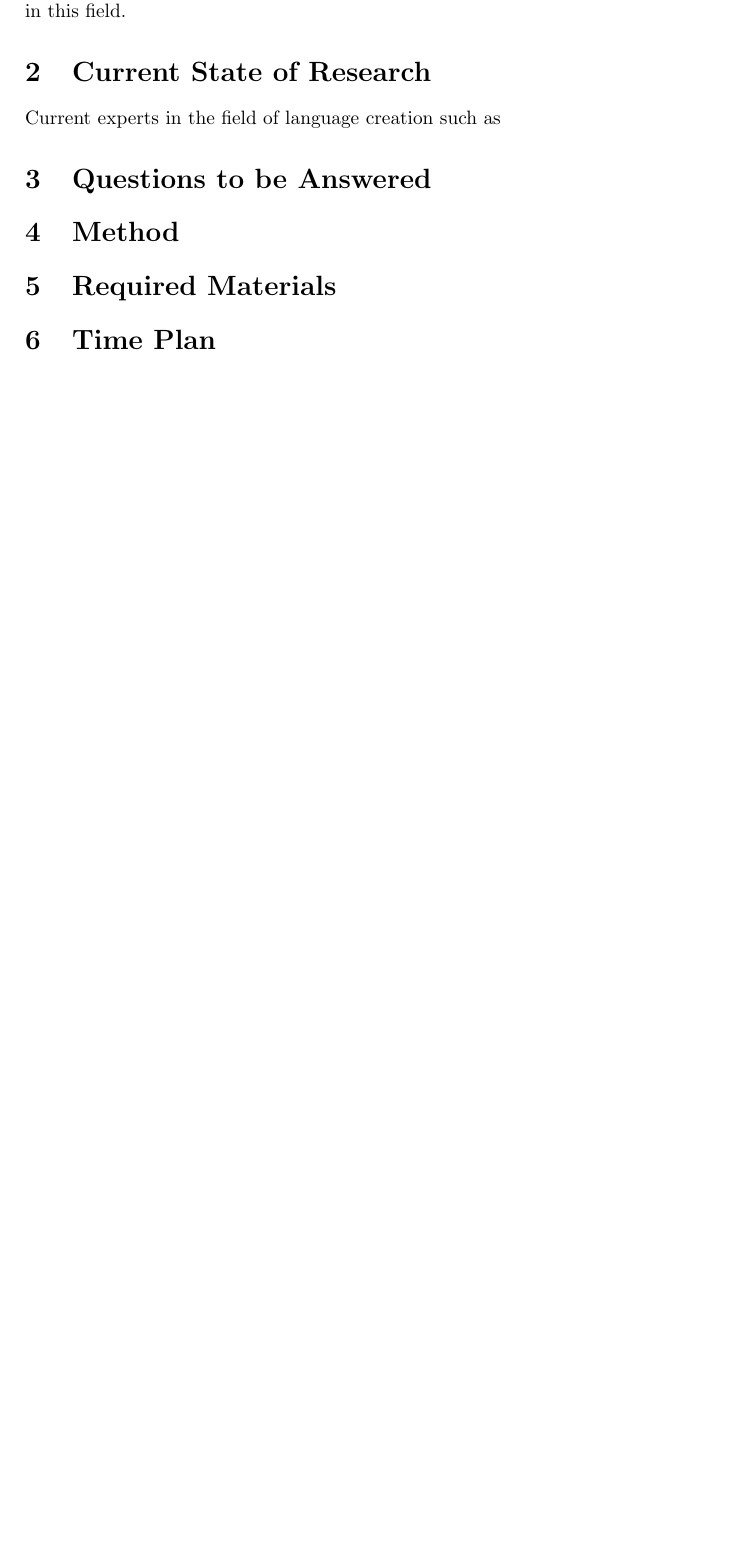
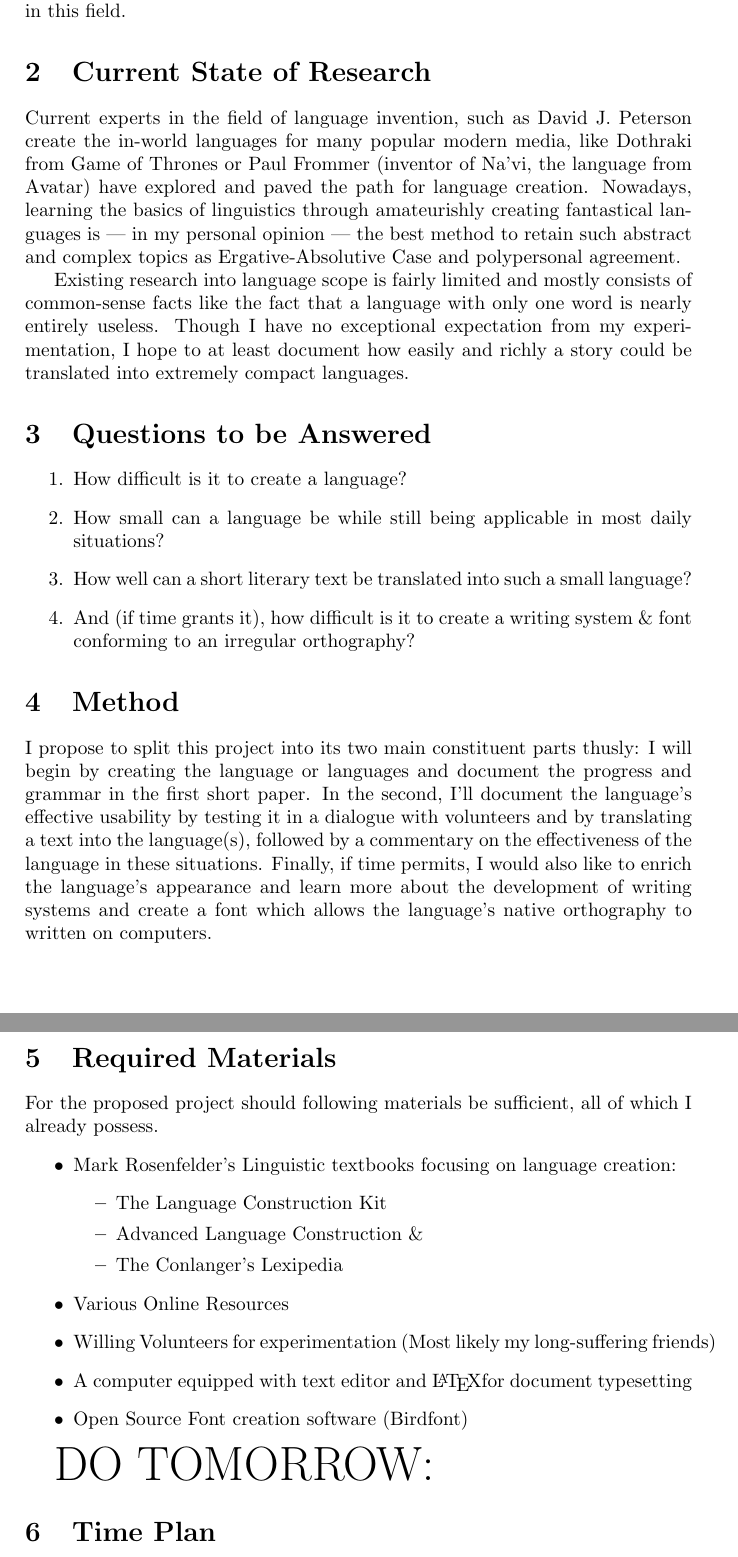
Before and after one commit to Sam36502/VA, a LaTeX document (test.tex): part of page 2 of 3 before the commit and two parts of pages 2 and 3 of 4 after it, the two joined at a grey line, cut so that both start at the same text, the shorter picture padded with empty space. Compiled offline with pdfLaTeX.

Commit message:
Continued Project Description

```diff
--- a/test.tex
+++ b/test.tex
@@ -22,13 +22,53 @@ the arena of language creation. I also lack the knowledge on microscopic languag
 wish to further my understanding in this field.
 
 \section{Current State of Research}
-Current experts in the field of language creation such as
+Current experts in the field of language invention, such as David J. Peterson create
+the in-world languages for many popular modern media, like Dothraki from Game of Thrones
+or Paul Frommer (inventor of Na'vi, the language from Avatar) have explored and paved the
+path for language creation. Nowadays, learning the basics of linguistics through amateurishly
+creating fantastical languages is --- in my personal opinion --- the best method to retain
+such abstract and complex topics as Ergative-Absolutive Case and polypersonal agreement.
+
+Existing research into language scope is fairly limited and mostly consists of common-sense
+facts like the fact that a language with only one word is nearly entirely useless. Though
+I have no exceptional expectation from my experimentation, I hope to at least document how
+easily and richly a story could be translated into extremely compact languages.
 
 \section{Questions to be Answered}
+\begin{enumerate}
+    \item How difficult is it to create a language?
+    \item How small can a language be while still being applicable in most daily situations?
+    \item How well can a short literary text be translated into such a small language?
+    \item And (if time grants it), how difficult is it to create a writing system \& font
+          conforming to an irregular orthography?
+\end{enumerate}
 
 \section{Method}
+I propose to split this project into its two main constituent parts thusly:
+I will begin by creating the language or languages and document the progress and grammar in
+the first short paper. In the second, I'll document the language's effective usability by
+testing it in a dialogue with volunteers and by translating a text into the language(s),
+followed by a commentary on the effectiveness of the language in these situations.
+Finally, if time permits, I would also like to enrich the language's appearance and learn
+more about the development of writing systems and create a font which allows the language's
+native orthography to written on computers.
 
 \section{Required Materials}
+For the proposed project should following materials be sufficient, all of which I already possess.
+\begin{itemize}
+    \item Mark Rosenfelder's Linguistic textbooks focusing on language creation:
+    \begin{itemize}
+        \item The Language Construction Kit
+        \item Advanced Language Construction \&
+        \item The Conlanger's Lexipedia
+    \end{itemize}
+    \item Various Online Resources
+    \item Willing Volunteers for experimentation (Most likely my long-suffering friends)
+    \item A computer equipped with text editor and \LaTeX for document typesetting
+    \item Open Source Font creation software (Birdfont)
+\end{itemize}
+
+\Huge{DO TOMORROW:}\small
 
 \section{Time Plan}
 I propose to divide the allotted 8 weeks as follows:
```
Also changed, not shown: test.pdf, test.tex (8 more changed lines), 7 other files.
